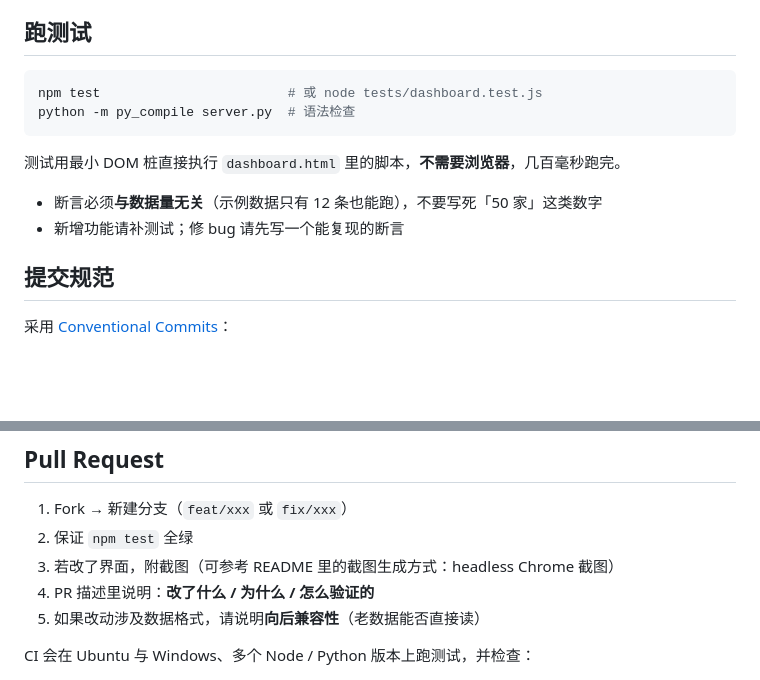
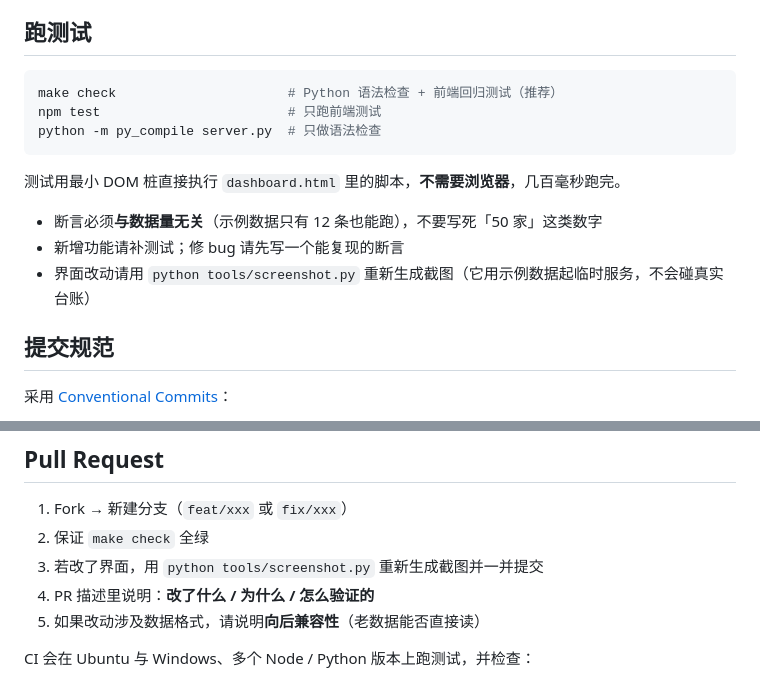
Before and after one commit to daetz-coder/job-kanban, a Markdown page: CONTRIBUTING.md, 2 parts joined by grey strips. GitHub-like rendering; blank space fills up the shorter version.

````diff
--- a/CONTRIBUTING.md
+++ b/CONTRIBUTING.md
@@ -23,14 +23,16 @@ python server.py          # 启动本地服务（会自动用示例数据初始
 ## 跑测试
 
 ```bash
-npm test                        # 或 node tests/dashboard.test.js
-python -m py_compile server.py  # 语法检查
+make check                      # Python 语法检查 + 前端回归测试（推荐）
+npm test                        # 只跑前端测试
+python -m py_compile server.py  # 只做语法检查
 ```
 
 测试用最小 DOM 桩直接执行 `dashboard.html` 里的脚本，**不需要浏览器**，几百毫秒跑完。
 
 - 断言必须**与数据量无关**（示例数据只有 12 条也能跑），不要写死「50 家」这类数字
 - 新增功能请补测试；修 bug 请先写一个能复现的断言
+- 界面改动请用 `python tools/screenshot.py` 重新生成截图（它用示例数据起临时服务，不会碰真实台账）
 
 ## 提交规范
 
@@ -56,8 +58,8 @@ docs: 补充 API 示例
 ## Pull Request
 
 1. Fork → 新建分支（`feat/xxx` 或 `fix/xxx`）
-2. 保证 `npm test` 全绿
-3. 若改了界面，附截图（可参考 README 里的截图生成方式：headless Chrome 截图）
+2. 保证 `make check` 全绿
+3. 若改了界面，用 `python tools/screenshot.py` 重新生成截图并一并提交
 4. PR 描述里说明：**改了什么 / 为什么 / 怎么验证的**
 5. 如果改动涉及数据格式，请说明**向后兼容性**（老数据能否直接读）
 
````
Also changed, not shown: README.md (+22 -4 lines), docs/CUSTOMIZATION.md (added, +125 -0 lines), docs/screenshot-board.png, docs/screenshot-list.png, docs/screenshot-positions.png, 4 other files.
